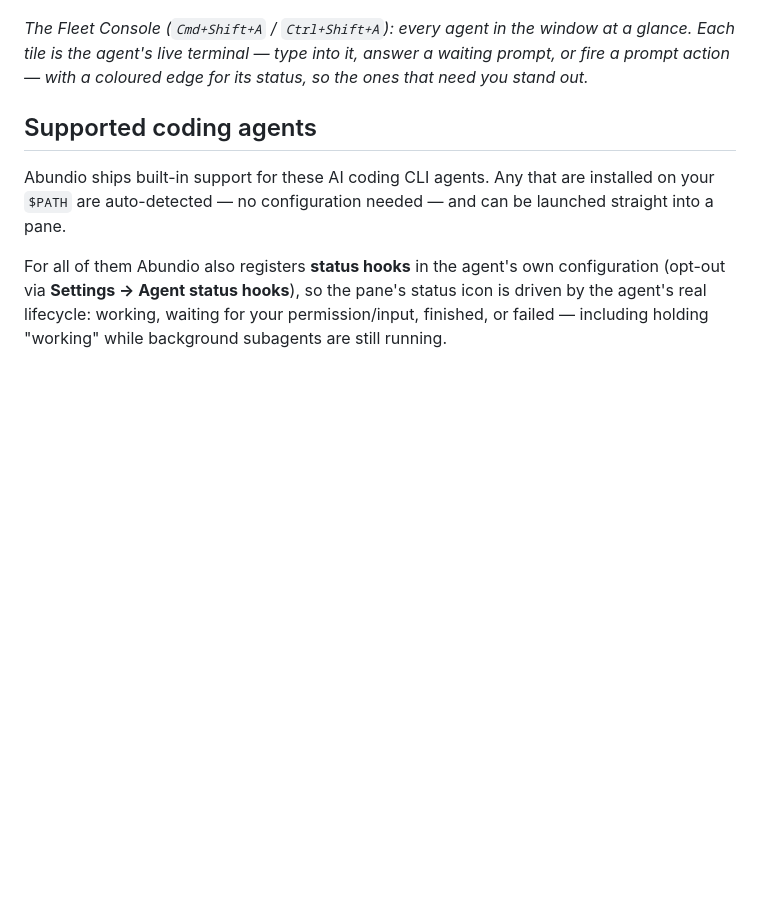
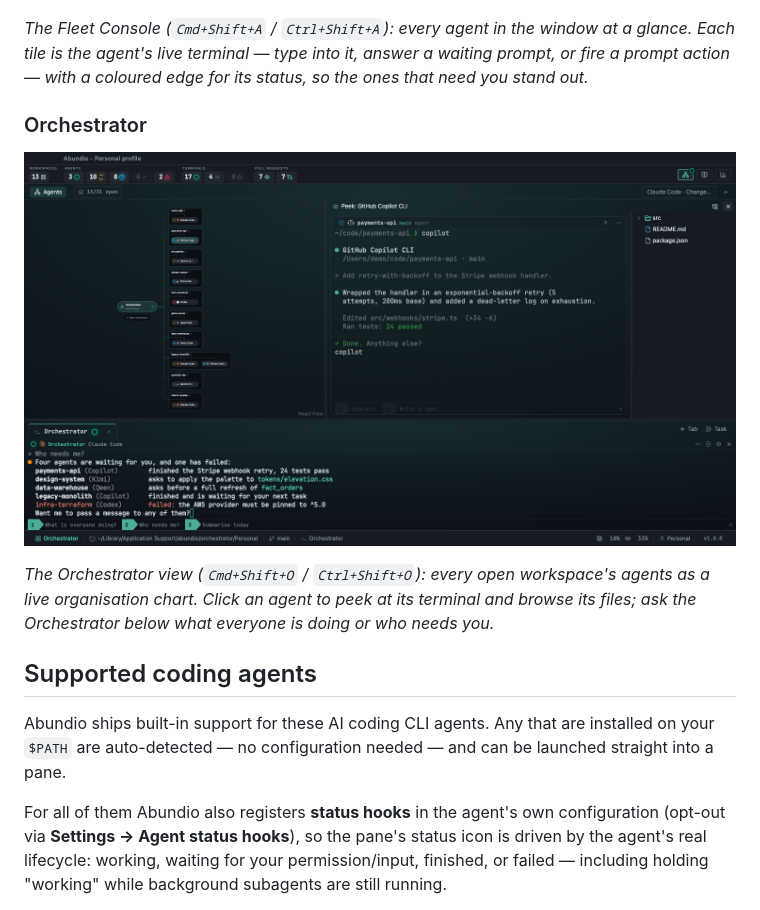
Before and after one commit to emullernl/abundio, a Markdown page: README.md, the part around the change. GitHub-like rendering; pictures changed too: .github/assets/orchestrator-screenshot.png (added); blank space fills up the shorter version.

```diff
--- a/README.md
+++ b/README.md
@@ -57,6 +57,12 @@ See [all releases](https://github.com/emullernl/abundio/releases) for previous v
 ![Fleet Console with 19 agents across 18 workspaces](.github/assets/fleet-console-screenshot.png)
 
 *The Fleet Console (`Cmd+Shift+A` / `Ctrl+Shift+A`): every agent in the window at a glance. Each tile is the agent's live terminal — type into it, answer a waiting prompt, or fire a prompt action — with a coloured edge for its status, so the ones that need you stand out.*
+
+### Orchestrator
+
+![Orchestrator view with the agent graph, a Peek at one agent and the Orchestrator's answer](.github/assets/orchestrator-screenshot.png)
+
+*The Orchestrator view (`Cmd+Shift+O` / `Ctrl+Shift+O`): every open workspace's agents as a live organisation chart. Click an agent to peek at its terminal and browse its files; ask the Orchestrator below what everyone is doing or who needs you.*
 
 ## Supported coding agents
 
```
Also changed, not shown: 3 other files.
